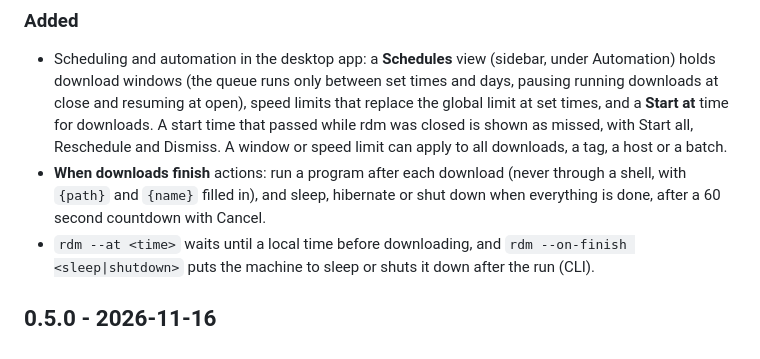
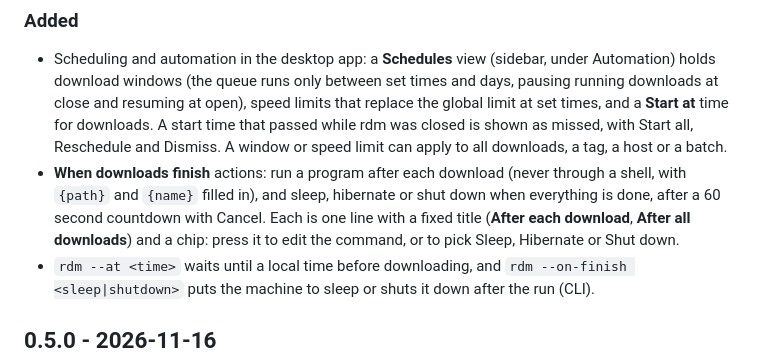
Before and after one commit to SimonPerryman/rust-download-manager, a Markdown page: CHANGELOG.md, the part around the change. Rendered like a GitHub page.

```diff
--- a/CHANGELOG.md
+++ b/CHANGELOG.md
@@ -19,6 +19,9 @@ desktop app share one version.
 - **When downloads finish** actions: run a program after each download (never
   through a shell, with `{path}` and `{name}` filled in), and sleep, hibernate
   or shut down when everything is done, after a 60 second countdown with Cancel.
+  Each is one line with a fixed title (**After each download**, **After all
+  downloads**) and a chip: press it to edit the command, or to pick Sleep,
+  Hibernate or Shut down.
 - `rdm --at <time>` waits until a local time before downloading, and
   `rdm --on-finish <sleep|shutdown>` puts the machine to sleep or shuts it
   down after the run (CLI).
```
Also changed, not shown: docs/gui.md (+25 -19 lines), roadmap.md (+4 -0 lines), docs/screenshots/schedules.png, 6 other files.
